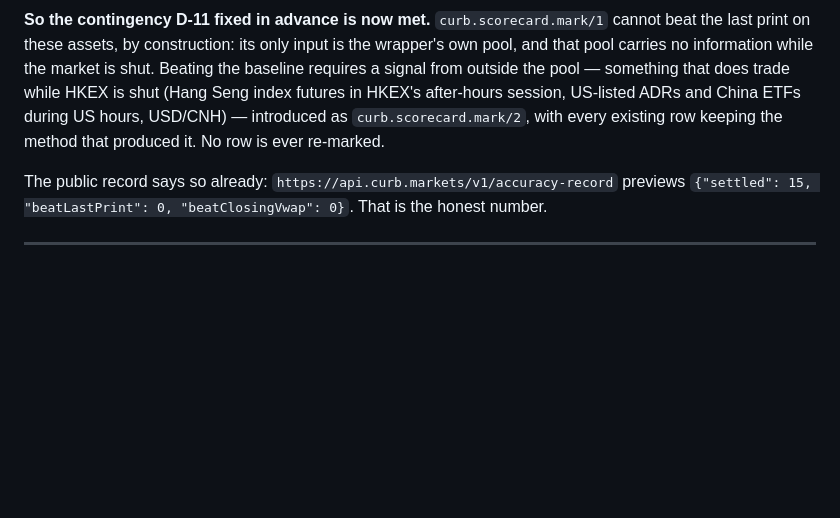
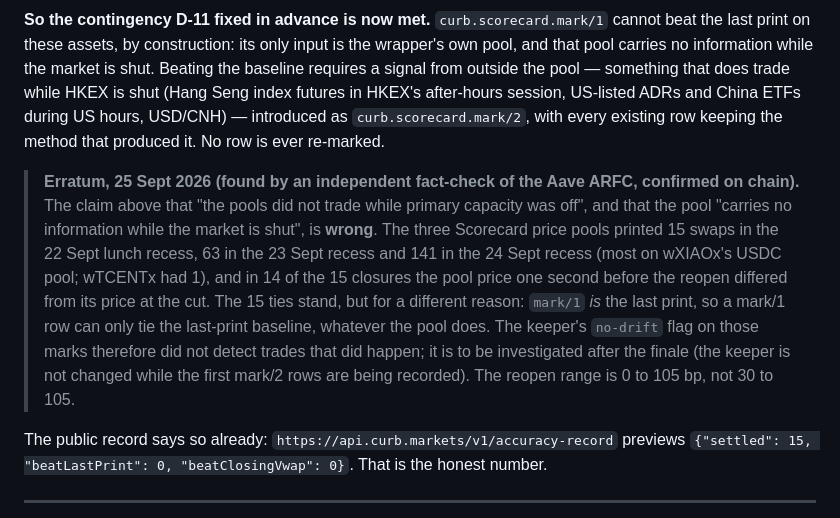
Before and after one commit to OoJae/curb, a Markdown page: docs/DECISIONS.md, the part around the change. Rendered like a GitHub page; blank space fills up the shorter version.

Commit message:
D-11 erratum: the pools did trade while shut; the ties are by construction; no-drift flag to be investigated

```diff
--- a/docs/DECISIONS.md
+++ b/docs/DECISIONS.md
@@ -548,6 +548,17 @@ something that does trade while HKEX is shut (Hang Seng index futures in HKEX's
 US-listed ADRs and China ETFs during US hours, USD/CNH) — introduced as `curb.scorecard.mark/2`, with
 every existing row keeping the method that produced it. No row is ever re-marked.
 
+> **Erratum, 25 Sept 2026 (found by an independent fact-check of the Aave ARFC, confirmed on chain).** The claim
+> above that "the pools did not trade while primary capacity was off", and that the pool "carries no
+> information while the market is shut", is **wrong**. The three Scorecard price pools printed 15 swaps in the
+> 22 Sept lunch recess, 63 in the 23 Sept recess and 141 in the 24 Sept recess (most on wXIAOx's USDC pool;
+> wTCENTx had 1), and in 14 of the 15 closures the pool price one second before the reopen differed from its
+> price at the cut. The 15 ties stand, but for a different reason: `mark/1` *is* the last print, so a mark/1
+> row can only tie the last-print baseline, whatever the pool does. The keeper's `no-drift` flag on those
+> marks therefore did not detect trades that did happen; it is to be investigated after the finale (the
+> keeper is not changed while the first mark/2 rows are being recorded). The reopen range is 0 to 105 bp,
+> not 30 to 105.
+
 The public record says so already: `https://api.curb.markets/v1/accuracy-record` previews
 `{"settled": 15, "beatLastPrint": 0, "beatClosingVwap": 0}`. That is the honest number.
 
```
